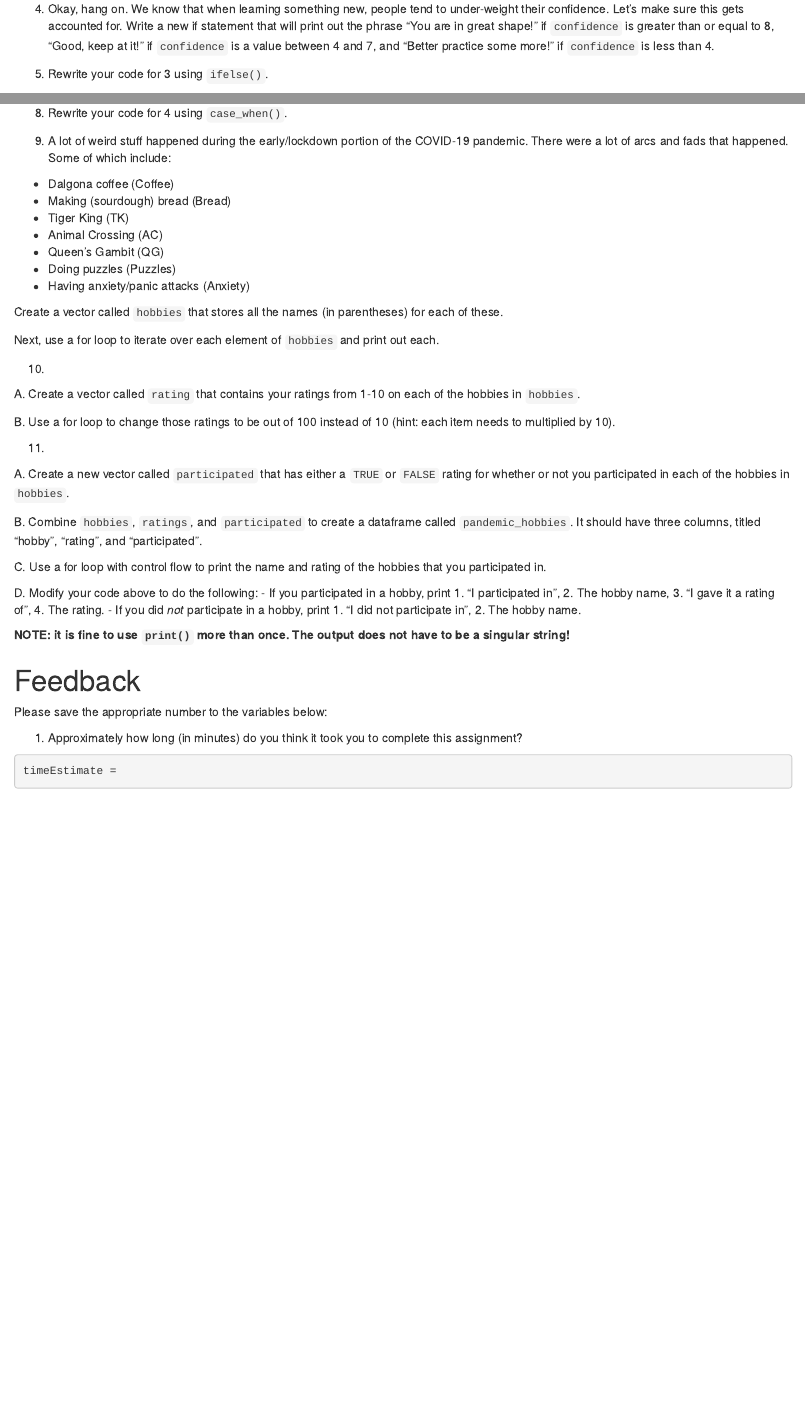
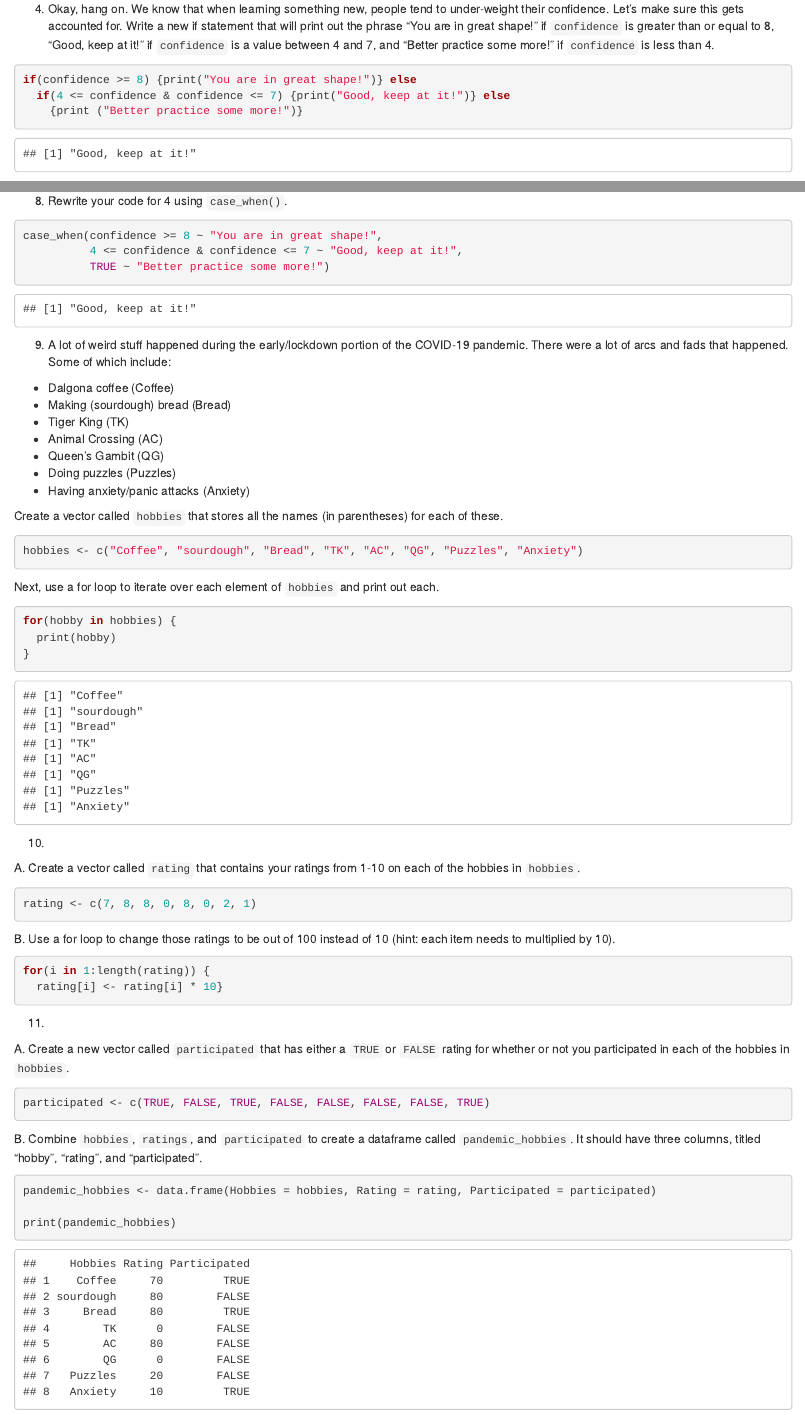
Before and after one commit to conxie/miraSummer2025, an R Markdown document (R Bootcamp/Basic Data Wrangling - 3/Control Flow/control_flow_practice.Rmd): the page in a window 1100 px wide, from 370 px down before the commit and from 640 px down after it, so that both start at the same text, and a second part further down, joined at a grey line. Rendered offline with R 4.5, knitr and Pandoc, with nearby package versions.

Commit message:
8/15 work
completed control flow lecture and working through practice

````diff
--- a/R Bootcamp/Basic Data Wrangling - 3/Control Flow/control_flow_practice.Rmd
+++ b/R Bootcamp/Basic Data Wrangling - 3/Control Flow/control_flow_practice.Rmd
@@ -13,50 +13,65 @@ library(tidyverse)
 1. Define a variable called `confidence` that has *your* rating from 1-10 about how good you feel about control flow.
 
 ```{r}
-
+confidence <- 4
 ```
 
 2. Write an if statement that will print out the phrase "You are in good shape!" if `confidence` is greater than or equal to 6.
 
 ```{r}
-
+if(confidence >= 6) {
+  print("You are in good shape!")
+}
 ```
 
 3. Add an else condition to your code from above that will print "Better practice some more!" if `confidence` is less than 6.
 
 ```{r}
-
+if(confidence >= 6) {
+  print("You are in good shape!")
+} else if (confidence< 6) {print("Better practice some more!")}
 ```
 
 
 4. Okay, hang on. We know that when learning something new, people tend to under-weight their confidence. Let's make sure this gets accounted for. Write a new if statement that will print out the phrase "You are in great shape!" if `confidence` is greater than or equal to 8, "Good, keep at it!" if `confidence` is a value between 4 and 7, and "Better practice some more!" if `confidence` is less than 4.
 
 ```{r}
-
+if(confidence >= 8) {print("You are in great shape!")} else
+  if(4 <= confidence & confidence <= 7) {print("Good, keep at it!")} else
+    {print ("Better practice some more!")}
 ```
 
 5. Rewrite your code for 3 using `ifelse()`.
 
 ```{r}
-
+ifelse(confidence >= 6,
+       "You are in good shape!",
+       "Better practice some more!")
 ```
 
 6. Rewrite your code for 4 using nested `ifelse()` commands.
 
 ```{r}
-
+ifelse(confidence >= 8,
+       "You are in great shape!",
+       ifelse(4 <= confidence & confidence <= 7,
+              "Good, keep at it!",
+              "Better practice some more!"))
 ```
 
 7. Rewrite your code for 3 using `case_when()`.
 
 ```{r}
-
+case_when(confidence >= 6 ~ "You are in good shape!",
+          confidence < 6 ~ "Better practice some more!")
 ```
 
 8. Rewrite your code for 4 using `case_when()`.
 
 ```{r}
-
+case_when(confidence >= 8 ~ "You are in great shape!",
+          4 <= confidence & confidence <= 7 ~ "Good, keep at it!",
+          TRUE ~ "Better practice some more!")
 ```
 
 
@@ -73,6 +88,7 @@ library(tidyverse)
 Create a vector called `hobbies` that stores all the names (in parentheses) for each of these.
 
 ```{r}
+hobbies <- c("Coffee", "sourdough", "Bread", "TK", "AC", "QG", "Puzzles", "Anxiety")
 
 ```
 
@@ -80,6 +96,9 @@ Create a vector called `hobbies` that stores all the names (in parentheses) for
 Next, use a for loop to iterate over each element of `hobbies` and print out each.
 
 ```{r}
+for(hobby in hobbies) {
+  print(hobby)
+}
 
 ```
 
@@ -88,13 +107,14 @@ Next, use a for loop to iterate over each element of `hobbies` and print out eac
   A. Create a vector called `rating` that contains your ratings from 1-10 on each of the  hobbies in `hobbies`.
 
 ```{r}
-
+rating <- c(7, 8, 8, 0, 8, 0, 2, 1)
 ```
 
   B. Use a for loop to change those ratings to be out of 100 instead of 10 (hint: each item needs to multiplied by 10).
 
 ```{r}
-
+for(i in 1:length(rating)) {
+  rating[i] <- rating[i] * 10}
 ```
 
 
@@ -103,13 +123,15 @@ Next, use a for loop to iterate over each element of `hobbies` and print out eac
   A. Create a new vector called `participated` that has either a `TRUE` or `FALSE` rating for whether or not you participated in each of the hobbies in `hobbies`.
 
 ```{r}
-
+participated <- c(TRUE, FALSE, TRUE, FALSE, FALSE, FALSE, FALSE, TRUE)
 ```
 
   B. Combine `hobbies`, `ratings`, and `participated` to create a dataframe called `pandemic_hobbies`. It should have three columns, titled "hobby", "rating", and "participated".
 
 ```{r}
+pandemic_hobbies <- data.frame(Hobbies = hobbies, Rating = rating, Participated = participated)
 
+print(pandemic_hobbies)
 ```
 
   C. Use a for loop with control flow to print the name and rating of the hobbies that you participated in.
````
Also changed, not shown: R Bootcamp/Basic Data Wrangling - 3/Control Flow/Control_Flow_lec.Rmd (+2 -2 lines).
